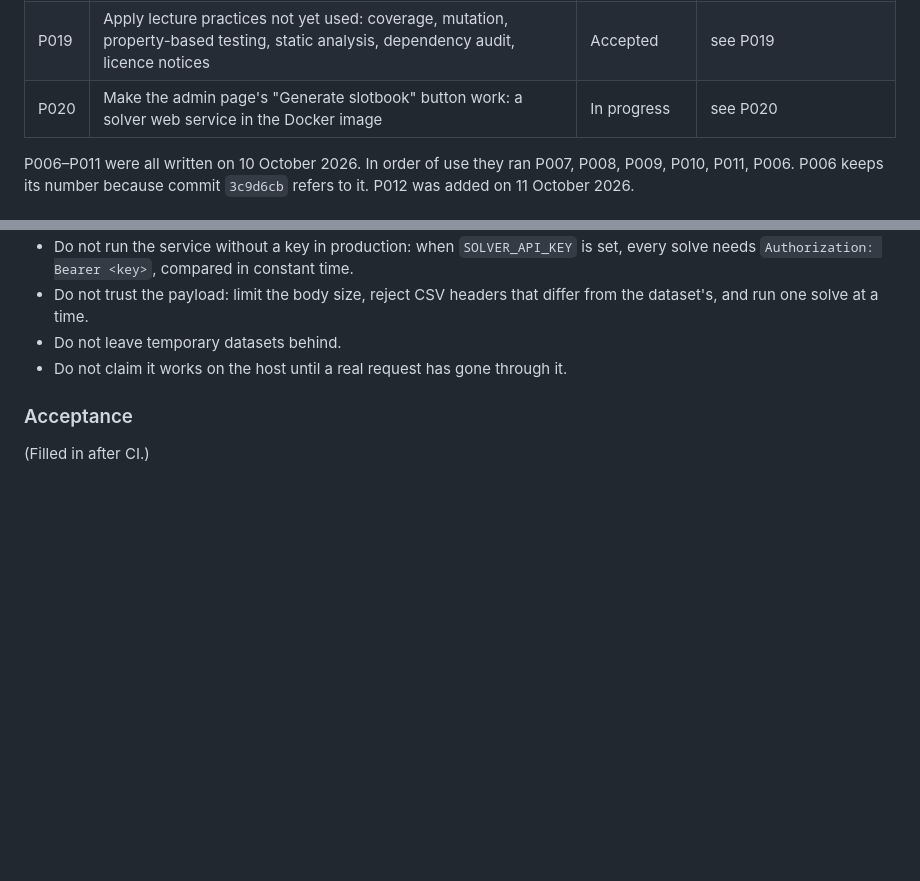
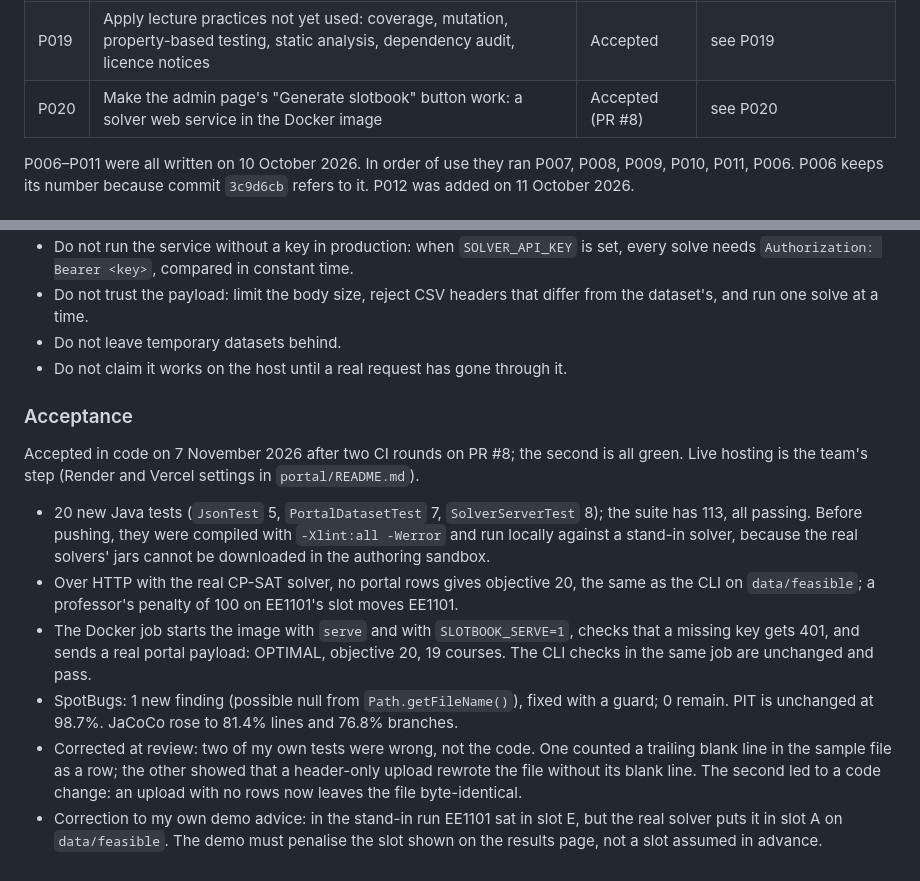
Before and after one commit to lazarsalt1441/CS5013-PROJECT, a Markdown page: prompts/PROMPT_LOG.md, 2 parts joined by grey strips. GitHub-like rendering; blank space fills up the shorter version.

Commit message:
docs(prompts): P020 accepted with CI results
Co-Authored-By: Claude Opus 5.5 <noreply@anthropic.com>
Claude-Session: https://claude.ai/code/session_01Q2K1ooqSHT4busqL96s6t5

```diff
--- a/prompts/PROMPT_LOG.md
+++ b/prompts/PROMPT_LOG.md
@@ -24,7 +24,7 @@ From P006 onward each entry also keeps the **original prompt** word for word as
 | P016 | Document the tool's functionality and project progress | Accepted | this commit |
 | P017 | Add stress tests for the portal and the prerequisite checker | Accepted (PR #4) | `d2319e6`..current |
 | P019 | Apply lecture practices not yet used: coverage, mutation, property-based testing, static analysis, dependency audit, licence notices | Accepted | see P019 |
-| P020 | Make the admin page's "Generate slotbook" button work: a solver web service in the Docker image | In progress | see P020 |
+| P020 | Make the admin page's "Generate slotbook" button work: a solver web service in the Docker image | Accepted (PR #8) | see P020 |
 
 P006–P011 were all written on 10 October 2026. In order of use they ran P007, P008, P009, P010, P011, P006. P006 keeps its number because commit `3c9d6cb` refers to it. P012 was added on 11 October 2026.
 
@@ -852,4 +852,11 @@ Added at review:
 
 ### Acceptance
 
-(Filled in after CI.)
+Accepted in code on 7 November 2026 after two CI rounds on PR #8; the second is all green. Live hosting is the team's step (Render and Vercel settings in `portal/README.md`).
+
+- 20 new Java tests (`JsonTest` 5, `PortalDatasetTest` 7, `SolverServerTest` 8); the suite has 113, all passing. Before pushing, they were compiled with `-Xlint:all -Werror` and run locally against a stand-in solver, because the real solvers' jars cannot be downloaded in the authoring sandbox.
+- Over HTTP with the real CP-SAT solver, no portal rows gives objective 20, the same as the CLI on `data/feasible`; a professor's penalty of 100 on EE1101's slot moves EE1101.
+- The Docker job starts the image with `serve` and with `SLOTBOOK_SERVE=1`, checks that a missing key gets 401, and sends a real portal payload: OPTIMAL, objective 20, 19 courses. The CLI checks in the same job are unchanged and pass.
+- SpotBugs: 1 new finding (possible null from `Path.getFileName()`), fixed with a guard; 0 remain. PIT is unchanged at 98.7%. JaCoCo rose to 81.4% lines and 76.8% branches.
+- Corrected at review: two of my own tests were wrong, not the code. One counted a trailing blank line in the sample file as a row; the other showed that a header-only upload rewrote the file without its blank line. The second led to a code change: an upload with no rows now leaves the file byte-identical.
+- Correction to my own demo advice: in the stand-in run EE1101 sat in slot E, but the real solver puts it in slot A on `data/feasible`. The demo must penalise the slot shown on the results page, not a slot assumed in advance.
```
Also changed, not shown: docs_v3/TEST_PLAN.md (+1 -1 lines).
